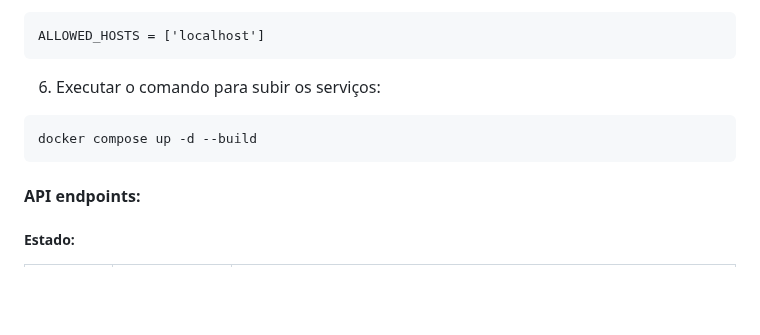
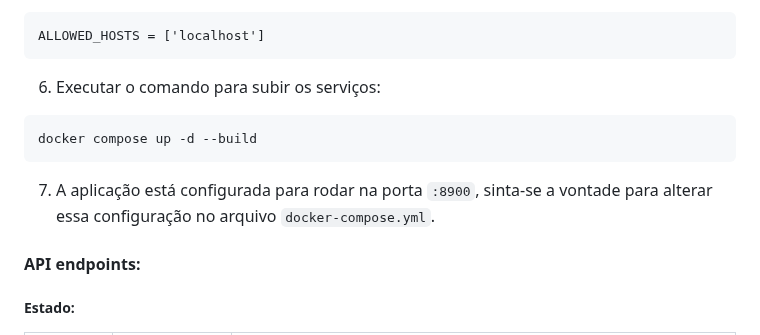
Before and after one commit to LeonardoRochaLima/cep-finder, a Markdown page: README.md, the part around the change. Drawn GitHub-style; blank space fills up the shorter version.

Commit message:
Atualizando README.md

````diff
--- a/README.md
+++ b/README.md
@@ -36,6 +36,7 @@ ALLOWED_HOSTS = ['localhost']
 ```
 docker compose up -d --build
 ```
+7. A aplicação está configurada para rodar na porta `:8900`, sinta-se a vontade para alterar essa configuração no arquivo `docker-compose.yml`.
 #### API endpoints:
 
 ##### Estado:
````
